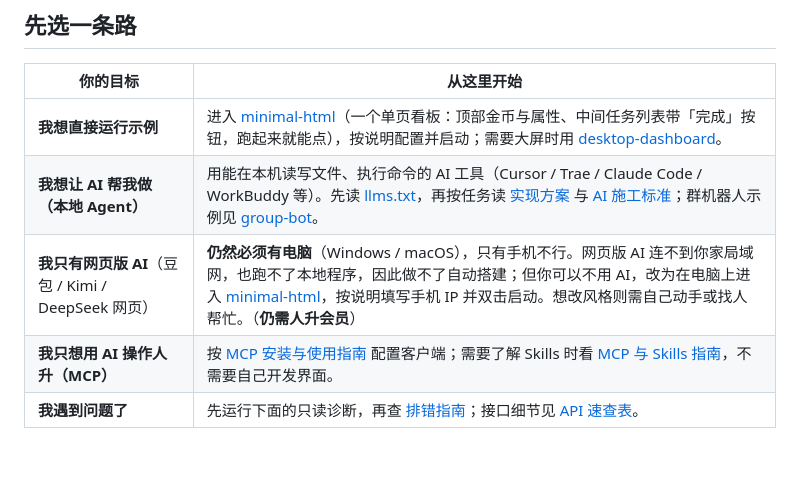
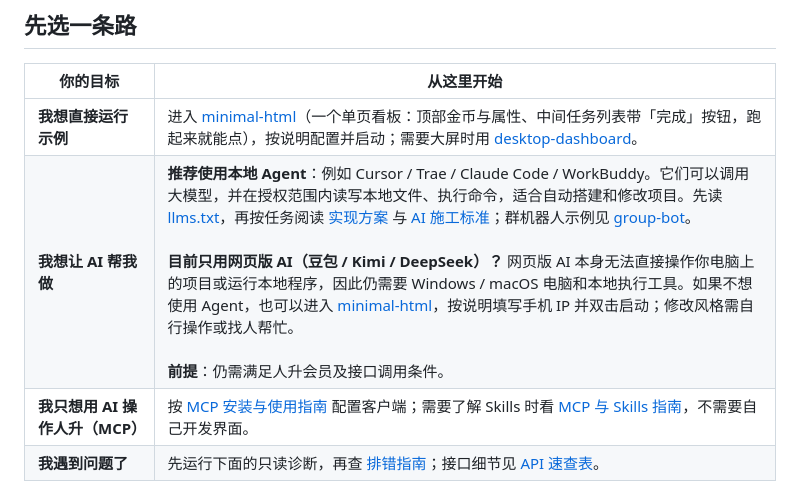
Before and after one commit to Andrsion/lifeup-custom-frontend, a Markdown page: README.md, the part around the change. GitHub-like rendering; blank space fills up the shorter version.

Commit message:
docs: 合并网页版 AI 与本地 Agent 入口

```diff
--- a/README.md
+++ b/README.md
@@ -27,8 +27,7 @@
 | 你的目标 | 从这里开始 |
 | --- | --- |
 | **我想直接运行示例** | 进入 [minimal-html](examples/minimal-html/README.md)（一个单页看板：顶部金币与属性、中间任务列表带「完成」按钮，跑起来就能点），按说明配置并启动；需要大屏时用 [desktop-dashboard](examples/desktop-dashboard/)。 |
-| **我想让 AI 帮我做（本地 Agent）** | 用能在本机读写文件、执行命令的 AI 工具（Cursor / Trae / Claude Code / WorkBuddy 等）。先读 [llms.txt](llms.txt)，再按任务读 [实现方案](docs/custom-ui-ai-mcp.md) 与 [AI 施工标准](docs/ai-build-standard.md)；群机器人示例见 [group-bot](examples/group-bot/)。 |
-| **我只有网页版 AI**（豆包 / Kimi / DeepSeek 网页） | **仍然必须有电脑**（Windows / macOS），只有手机不行。网页版 AI 连不到你家局域网，也跑不了本地程序，因此做不了自动搭建；但你可以不用 AI，改为在电脑上进入 [minimal-html](examples/minimal-html/README.md)，按说明填写手机 IP 并双击启动。想改风格则需自己动手或找人帮忙。（**仍需人升会员**） |
+| **我想让 AI 帮我做** | **推荐使用本地 Agent**：例如 Cursor / Trae / Claude Code / WorkBuddy。它们可以调用大模型，并在授权范围内读写本地文件、执行命令，适合自动搭建和修改项目。先读 [llms.txt](llms.txt)，再按任务阅读 [实现方案](docs/custom-ui-ai-mcp.md) 与 [AI 施工标准](docs/ai-build-standard.md)；群机器人示例见 [group-bot](examples/group-bot/)。<br><br>**目前只用网页版 AI（豆包 / Kimi / DeepSeek）？** 网页版 AI 本身无法直接操作你电脑上的项目或运行本地程序，因此仍需要 Windows / macOS 电脑和本地执行工具。如果不想使用 Agent，也可以进入 [minimal-html](examples/minimal-html/README.md)，按说明填写手机 IP 并双击启动；修改风格需自行操作或找人帮忙。<br><br>**前提**：仍需满足人升会员及接口调用条件。 |
 | **我只想用 AI 操作人升（MCP）** | 按 [MCP 安装与使用指南](docs/mcp-quickstart.md) 配置客户端；需要了解 Skills 时看 [MCP 与 Skills 指南](docs/mcp-skills.md)，不需要自己开发界面。 |
 | **我遇到问题了** | 先运行下面的只读诊断，再查 [排错指南](docs/troubleshooting.md)；接口细节见 [API 速查表](docs/api-cheatsheet.md)。 |
 
```
